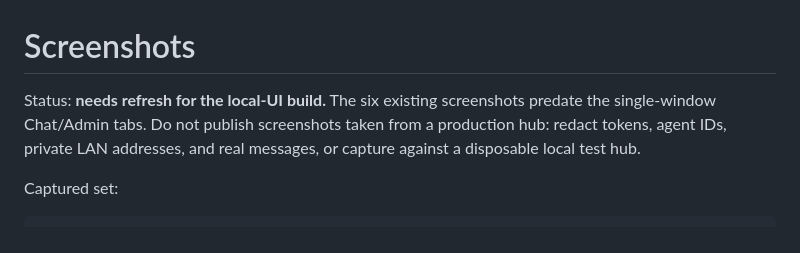
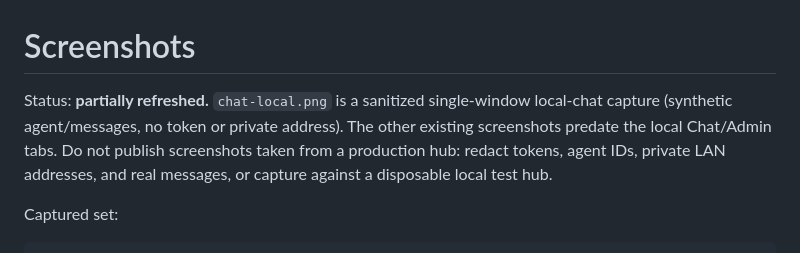
Before and after one commit to Dofu27/agentchat-lan, a Markdown page: docs/SCREENSHOTS.md, the part around the change. GitHub-like rendering.

```diff
--- a/docs/SCREENSHOTS.md
+++ b/docs/SCREENSHOTS.md
@@ -1,9 +1,10 @@
 # Screenshots
 
-Status: **needs refresh for the local-UI build.** The six existing screenshots
-predate the single-window Chat/Admin tabs. Do not publish screenshots taken from
-a production hub: redact tokens, agent IDs, private LAN addresses, and real
-messages, or capture against a disposable local test hub.
+Status: **partially refreshed.** `chat-local.png` is a sanitized single-window
+local-chat capture (synthetic agent/messages, no token or private address). The
+other existing screenshots predate the local Chat/Admin tabs. Do not publish
+screenshots taken from a production hub: redact tokens, agent IDs, private LAN
+addresses, and real messages, or capture against a disposable local test hub.
 
 Captured set:
 
```
Also changed, not shown: README.md (+1 -1 lines), README.zh-CN.md (+1 -1 lines), docs/screenshots/chat-local.png (added).
